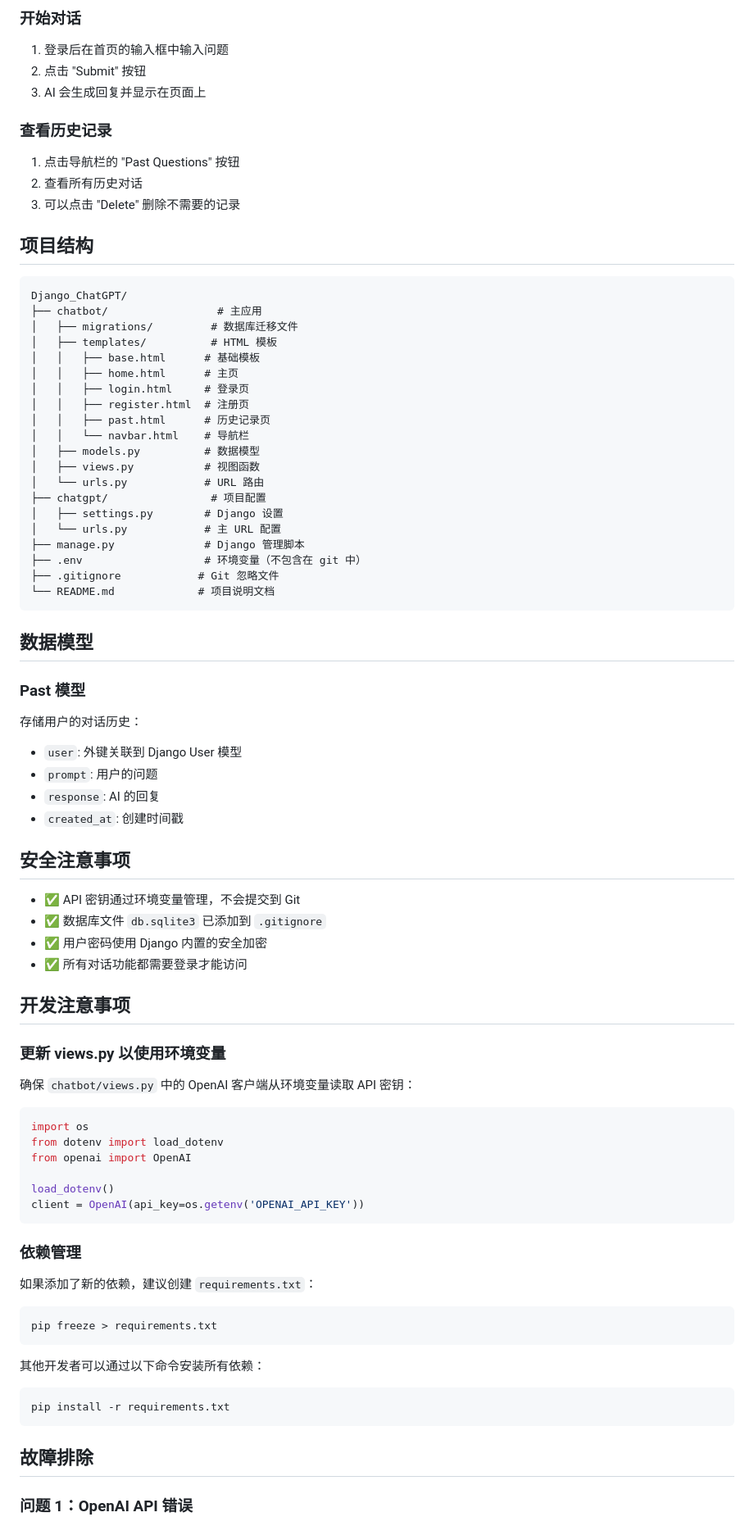
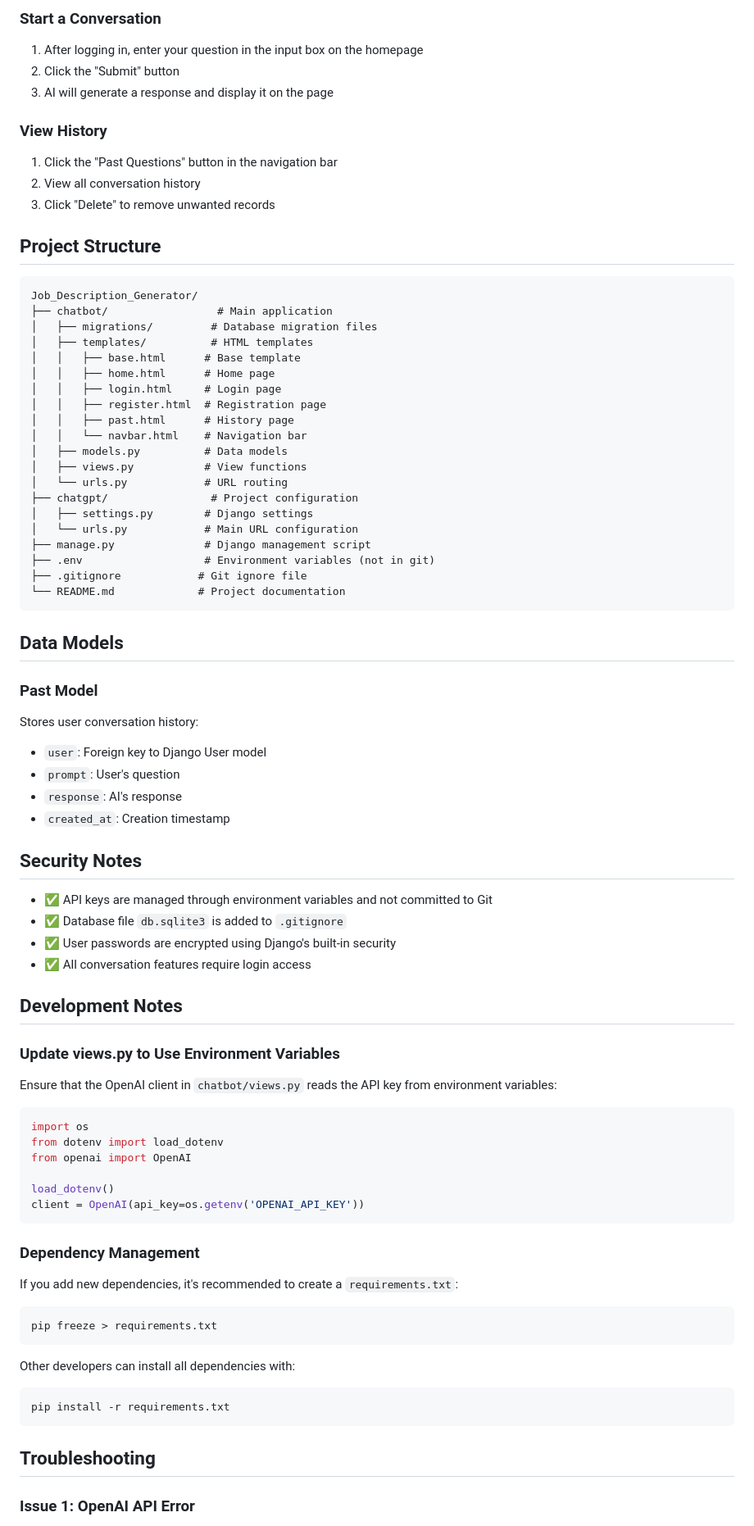
Before and after one commit to Layljl0615/Job_Description_Generator, a Markdown page: README.md, the part around one of its changes. Shown at 82% size. GitHub-like rendering.

Commit message:
Update README to English and rename project to Job Description Generator

````diff
--- a/README.md
+++ b/README.md
@@ -90,64 +90,64 @@ python manage.py runserver
 
-### 开始对话
+### Start a Conversation
 
-1. 登录后在首页的输入框中输入问题
-2. 点击 "Submit" 按钮
-3. AI 会生成回复并显示在页面上
+1. After logging in, enter your question in the input box on the homepage
+2. Click the "Submit" button
+3. AI will generate a response and display it on the page
 
-### 查看历史记录
+### View History
 
-1. 点击导航栏的 "Past Questions" 按钮
-2. 查看所有历史对话
-3. 可以点击 "Delete" 删除不需要的记录
+1. Click the "Past Questions" button in the navigation bar
+2. View all conversation history
+3. Click "Delete" to remove unwanted records
 
-## 项目结构
+## Project Structure
 
 ```
-Django_ChatGPT/
-├── chatbot/                 # 主应用
-│   ├── migrations/         # 数据库迁移文件
-│   ├── templates/          # HTML 模板
-│   │   ├── base.html      # 基础模板
-│   │   ├── home.html      # 主页
-│   │   ├── login.html     # 登录页
-│   │   ├── register.html  # 注册页
-│   │   ├── past.html      # 历史记录页
-│   │   └── navbar.html    # 导航栏
-│   ├── models.py          # 数据模型
-│   ├── views.py           # 视图函数
-│   └── urls.py            # URL 路由
-├── chatgpt/                # 项目配置
-│   ├── settings.py        # Django 设置
-│   └── urls.py            # 主 URL 配置
-├── manage.py              # Django 管理脚本
-├── .env                   # 环境变量（不包含在 git 中）
-├── .gitignore            # Git 忽略文件
-└── README.md             # 项目说明文档
+Job_Description_Generator/
+├── chatbot/                 # Main application
+│   ├── migrations/         # Database migration files
+│   ├── templates/          # HTML templates
+│   │   ├── base.html      # Base template
+│   │   ├── home.html      # Home page
+│   │   ├── login.html     # Login page
+│   │   ├── register.html  # Registration page
+│   │   ├── past.html      # History page
+│   │   └── navbar.html    # Navigation bar
+│   ├── models.py          # Data models
+│   ├── views.py           # View functions
+│   └── urls.py            # URL routing
+├── chatgpt/                # Project configuration
+│   ├── settings.py        # Django settings
+│   └── urls.py            # Main URL configuration
+├── manage.py              # Django management script
+├── .env                   # Environment variables (not in git)
+├── .gitignore            # Git ignore file
+└── README.md             # Project documentation
 ```
 
-## 数据模型
+## Data Models
 
-### Past 模型
+### Past Model
 
-存储用户的对话历史：
+Stores user conversation history:
 
-- `user`: 外键关联到 Django User 模型
-- `prompt`: 用户的问题
-- `response`: AI 的回复
-- `created_at`: 创建时间戳
+- `user`: Foreign key to Django User model
+- `prompt`: User's question
+- `response`: AI's response
+- `created_at`: Creation timestamp
 
-## 安全注意事项
+## Security Notes
 
-- ✅ API 密钥通过环境变量管理，不会提交到 Git
-- ✅ 数据库文件 `db.sqlite3` 已添加到 `.gitignore`
-- ✅ 用户密码使用 Django 内置的安全加密
-- ✅ 所有对话功能都需要登录才能访问
+- ✅ API keys are managed through environment variables and not committed to Git
+- ✅ Database file `db.sqlite3` is added to `.gitignore`
+- ✅ User passwords are encrypted using Django's built-in security
+- ✅ All conversation features require login access
 
-## 开发注意事项
+## Development Notes
 
-### 更新 views.py 以使用环境变量
+### Update views.py to Use Environment Variables
 
-确保 `chatbot/views.py` 中的 OpenAI 客户端从环境变量读取 API 密钥：
+Ensure that the OpenAI client in `chatbot/views.py` reads the API key from environment variables:
 
 ```python
 import os
@@ -158,21 +158,21 @@ load_dotenv()
 client = OpenAI(api_key=os.getenv('OPENAI_API_KEY'))
 ```
 
-### 依赖管理
+### Dependency Management
 
-如果添加了新的依赖，建议创建 `requirements.txt`：
+If you add new dependencies, it's recommended to create a `requirements.txt`:
 
 ```bash
 pip freeze > requirements.txt
 ```
 
-其他开发者可以通过以下命令安装所有依赖：
+Other developers can install all dependencies with:
 
 ```bash
 pip install -r requirements.txt
 ```
 
-## 故障排除
+## Troubleshooting
 
-### 问题 1：OpenAI API 错误
+### Issue 1: OpenAI API Error
 
````
Also changed, not shown: other parts of README.md (+49 -49 lines).
